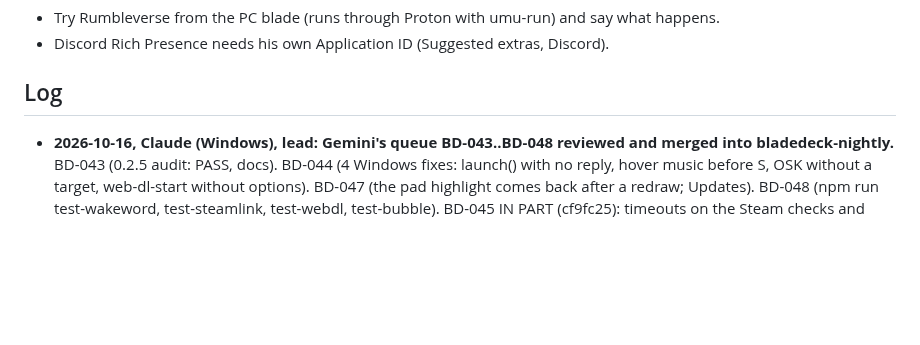
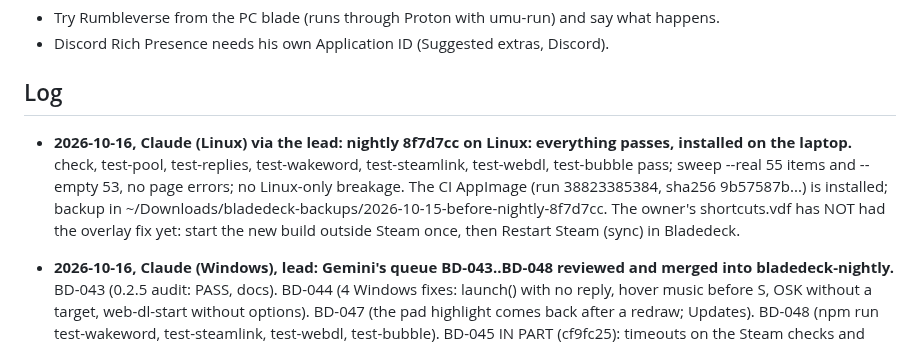
Before and after one commit to mangomalango/bladedeck, a Markdown page: HANDOFF.md, the part around the change. Rendered like a GitHub page; blank space fills up the shorter version.

Commit message:
HANDOFF: nightly 8f7d7cc passes on Linux and is installed on the laptop
Co-Authored-By: Claude Opus 5.5 <noreply@anthropic.com>

```diff
--- a/HANDOFF.md
+++ b/HANDOFF.md
@@ -320,6 +320,12 @@ Task IDs and cards: see TEAM.md (next free ID: BD-049 (BD-011..BD-018 are in ROA
 - Discord Rich Presence needs his own Application ID (Suggested extras, Discord).
 
 ## Log
+
+- **2026-10-16, Claude (Linux) via the lead: nightly 8f7d7cc on Linux: everything passes, installed on the laptop.** check, test-pool,
+  test-replies, test-wakeword, test-steamlink, test-webdl, test-bubble pass; sweep --real 55 items and --empty 53, no page
+  errors; no Linux-only breakage. The CI AppImage (run 38823385384, sha256 9b57587b...) is installed; backup in
+  ~/Downloads/bladedeck-backups/2026-10-15-before-nightly-8f7d7cc. The owner's shortcuts.vdf has NOT had the overlay fix
+  yet: start the new build outside Steam once, then Restart Steam (sync) in Bladedeck.
 
 - **2026-10-16, Claude (Windows), lead: Gemini's queue BD-043..BD-048 reviewed and merged into bladedeck-nightly.** BD-043
   (0.2.5 audit: PASS, docs). BD-044 (4 Windows fixes: launch() with no reply, hover music before S, OSK without a target,
```
